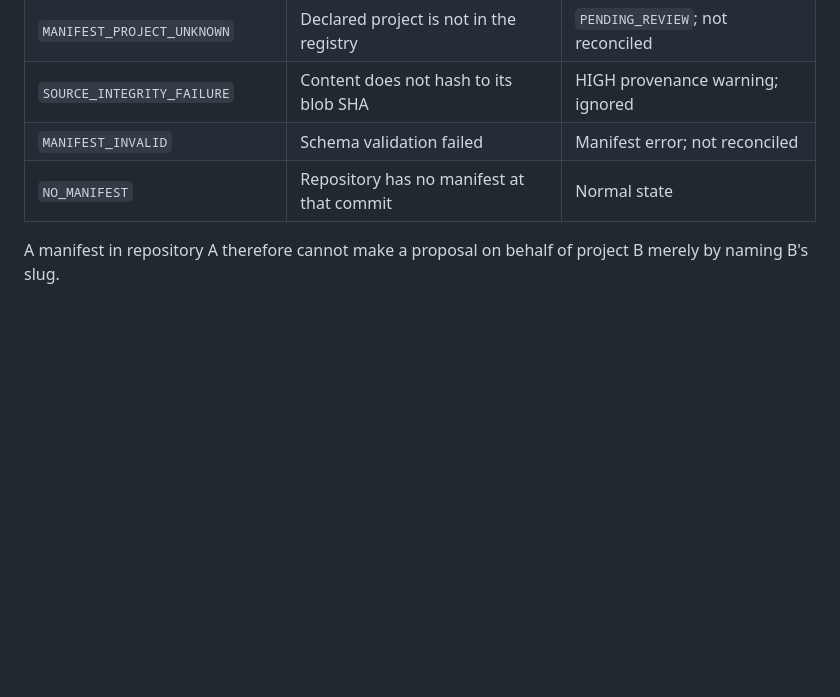
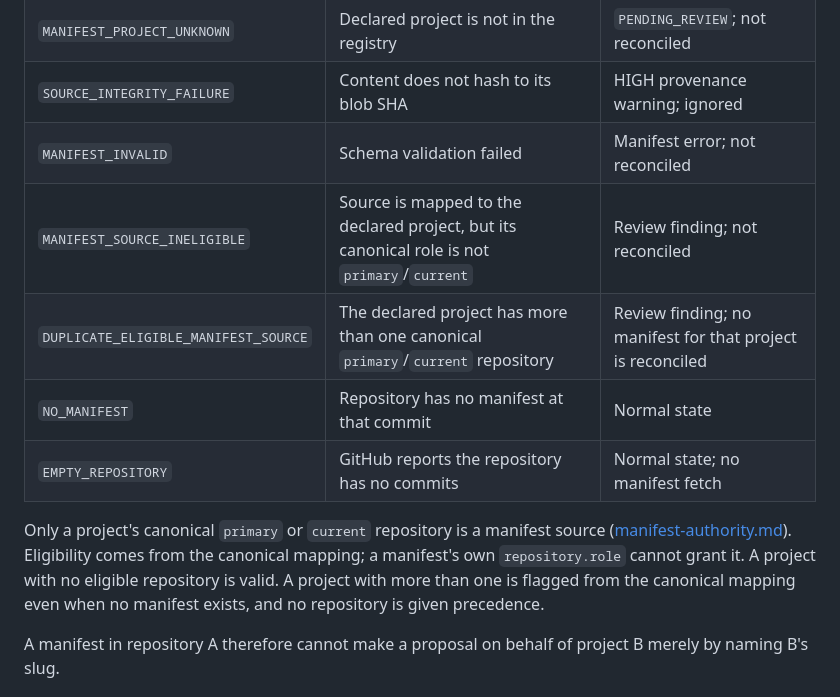
Before and after one commit to hourwise/pcgsoft-site, a Markdown page: docs/portfolio-sync/project-manifest.md, the part around the change. Rendered like a GitHub page; blank space fills up the shorter version.

Commit message:
docs(portfolio): record manifest source eligibility and empty repositories
Co-Authored-By: Claude Opus 5.5 <noreply@anthropic.com>

```diff
--- a/docs/portfolio-sync/project-manifest.md
+++ b/docs/portfolio-sync/project-manifest.md
@@ -38,7 +38,17 @@ The source repository must canonically map to the project the manifest names:
 | `MANIFEST_PROJECT_UNKNOWN` | Declared project is not in the registry | `PENDING_REVIEW`; not reconciled |
 | `SOURCE_INTEGRITY_FAILURE` | Content does not hash to its blob SHA | HIGH provenance warning; ignored |
 | `MANIFEST_INVALID` | Schema validation failed | Manifest error; not reconciled |
+| `MANIFEST_SOURCE_INELIGIBLE` | Source is mapped to the declared project, but its canonical role is not `primary`/`current` | Review finding; not reconciled |
+| `DUPLICATE_ELIGIBLE_MANIFEST_SOURCE` | The declared project has more than one canonical `primary`/`current` repository | Review finding; no manifest for that project is reconciled |
 | `NO_MANIFEST` | Repository has no manifest at that commit | Normal state |
+| `EMPTY_REPOSITORY` | GitHub reports the repository has no commits | Normal state; no manifest fetch |
+
+Only a project's canonical `primary` or `current` repository is a manifest
+source ([manifest-authority.md](manifest-authority.md)). Eligibility comes from
+the canonical mapping; a manifest's own `repository.role` cannot grant it. A
+project with no eligible repository is valid. A project with more than one is
+flagged from the canonical mapping even when no manifest exists, and no
+repository is given precedence.
 
 A manifest in repository A therefore cannot make a proposal on behalf of
 project B merely by naming B's slug.
```
Also changed, not shown: docs/portfolio-sync/manifest-authority.md (+21 -16 lines).
